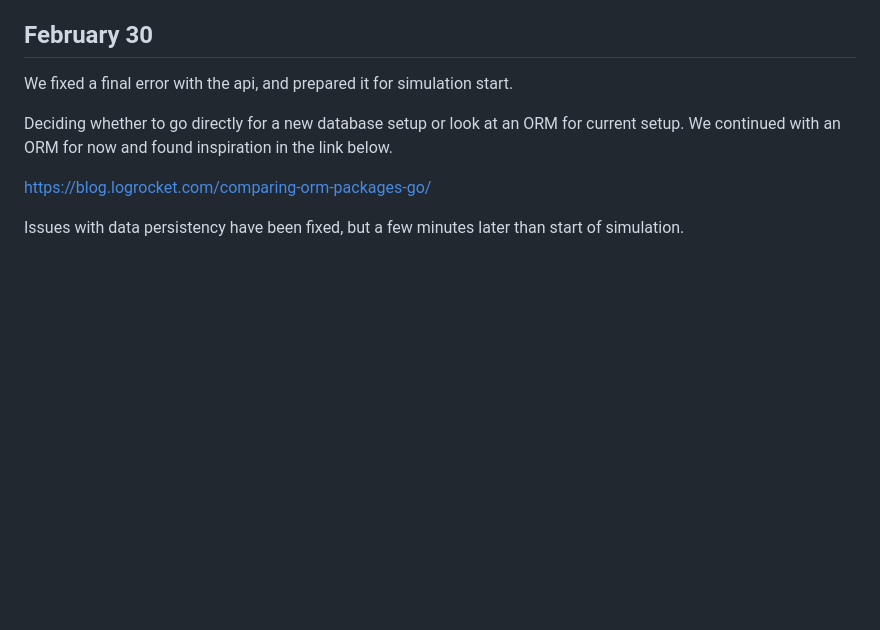
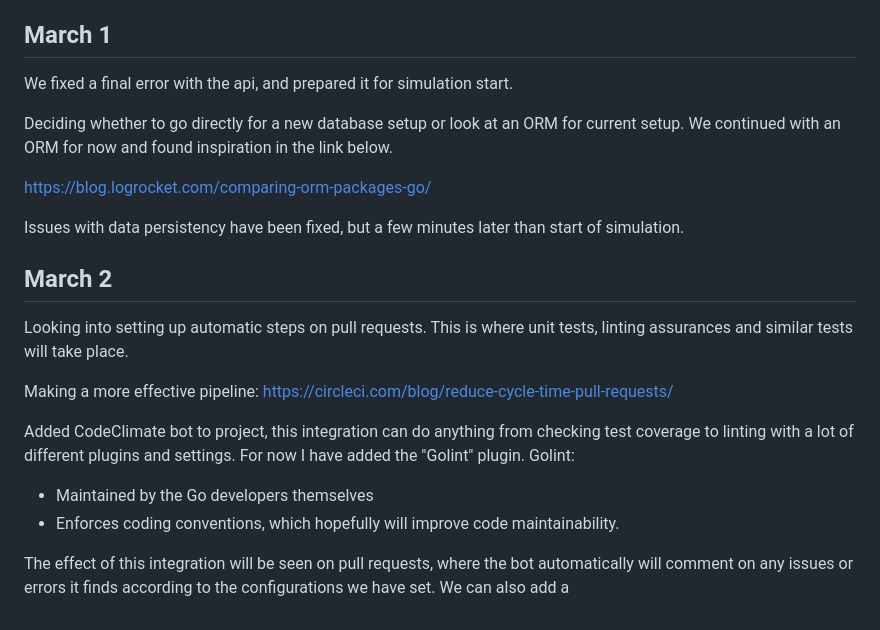
Before and after one commit to TheisHS/test1-itu-minitwit, a Markdown page: work_logs/log.md, the part around the change. Drawn GitHub-style; blank space fills up the shorter version.

Commit message:
log march 2nd, codeclimate added

```diff
--- a/work_logs/log.md
+++ b/work_logs/log.md
@@ -226,7 +226,7 @@ Docker volumes to solve issues with persistent data.
 - Best result is being able to create the volumes (check with docker volume ls)
 - The db is not persisted after a re-deploy and this is the issue as of now
 
-## February 30
+## March 1
 
 We fixed a final error with the api, and prepared it for simulation start.
 
@@ -236,3 +236,15 @@ We continued with an ORM for now and found inspiration in the link below.
 https://blog.logrocket.com/comparing-orm-packages-go/
 
 Issues with data persistency have been fixed, but a few minutes later than start of simulation.
+
+## March 2
+Looking into setting up automatic steps on pull requests. This is where unit tests, linting assurances and similar tests will take place.
+
+Making a more effective pipeline: https://circleci.com/blog/reduce-cycle-time-pull-requests/
+
+Added CodeClimate bot to project, this integration can do anything from checking test coverage to linting with a lot of different plugins and settings. For now I have added the "Golint" plugin.
+Golint:
+- Maintained by the Go developers themselves
+- Enforces coding conventions, which hopefully will improve code maintainability.
+
+The effect of this integration will be seen on pull requests, where the bot automatically will comment on any issues or errors it finds according to the configurations we have set. We can also add a
```
